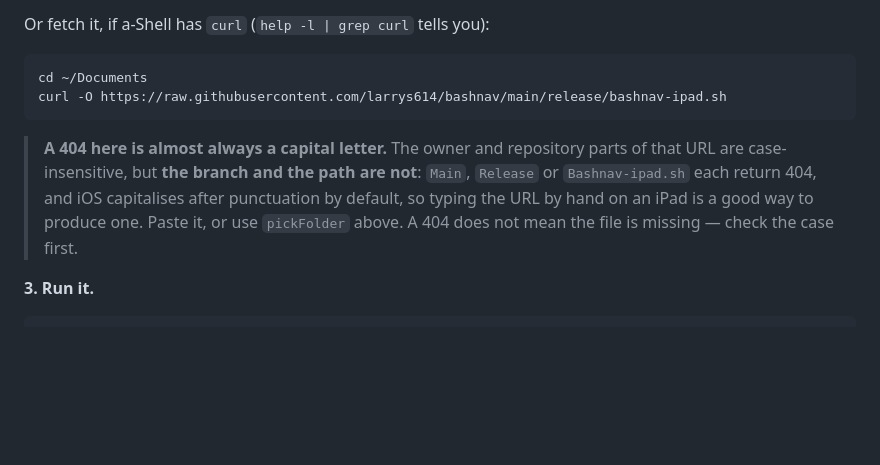
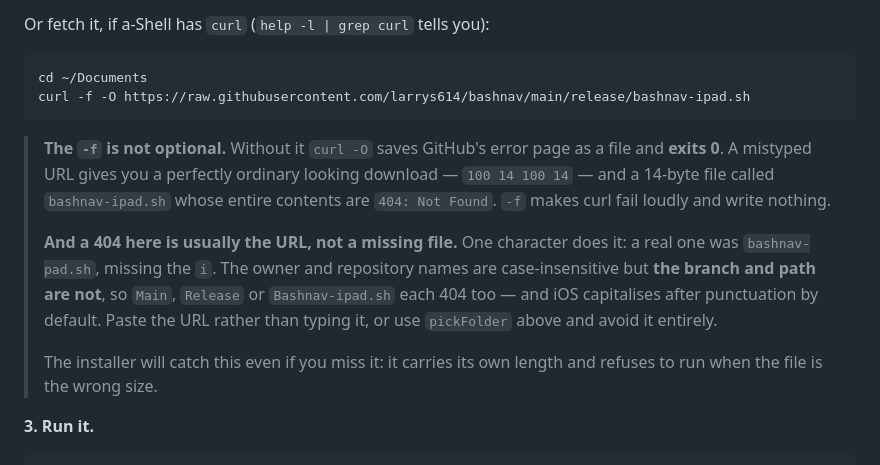
Before and after one commit to larrys614/bashnav, a Markdown page: README.md, the part around the change. Rendered like a GitHub page; blank space fills up the shorter version.

Commit message:
fix download error with curl

````diff
--- a/README.md
+++ b/README.md
@@ -154,15 +154,24 @@ Or fetch it, if a-Shell has `curl` (`help -l | grep curl` tells you):
 
 ```sh
 cd ~/Documents
-curl -O https://raw.githubusercontent.com/larrys614/bashnav/main/release/bashnav-ipad.sh
+curl -f -O https://raw.githubusercontent.com/larrys614/bashnav/main/release/bashnav-ipad.sh
 ```
 
-> **A 404 here is almost always a capital letter.** The owner and repository
-> parts of that URL are case-insensitive, but **the branch and the path are
-> not**: `Main`, `Release` or `Bashnav-ipad.sh` each return 404, and iOS
-> capitalises after punctuation by default, so typing the URL by hand on an
-> iPad is a good way to produce one. Paste it, or use `pickFolder` above.
-> A 404 does not mean the file is missing &mdash; check the case first.
+> **The `-f` is not optional.** Without it `curl -O` saves GitHub's error page
+> as a file and **exits 0**. A mistyped URL gives you a perfectly ordinary
+> looking download &mdash; `100 14 100 14` &mdash; and a 14-byte file called
+> `bashnav-ipad.sh` whose entire contents are `404: Not Found`. `-f` makes curl
+> fail loudly and write nothing.
+>
+> **And a 404 here is usually the URL, not a missing file.** One character does
+> it: a real one was `bashnav-pad.sh`, missing the `i`. The owner and repository
+> names are case-insensitive but **the branch and path are not**, so `Main`,
+> `Release` or `Bashnav-ipad.sh` each 404 too &mdash; and iOS capitalises after
+> punctuation by default. Paste the URL rather than typing it, or use
+> `pickFolder` above and avoid it entirely.
+>
+> The installer will catch this even if you miss it: it carries its own length
+> and refuses to run when the file is the wrong size.
 
 **3. Run it.**
 
````
